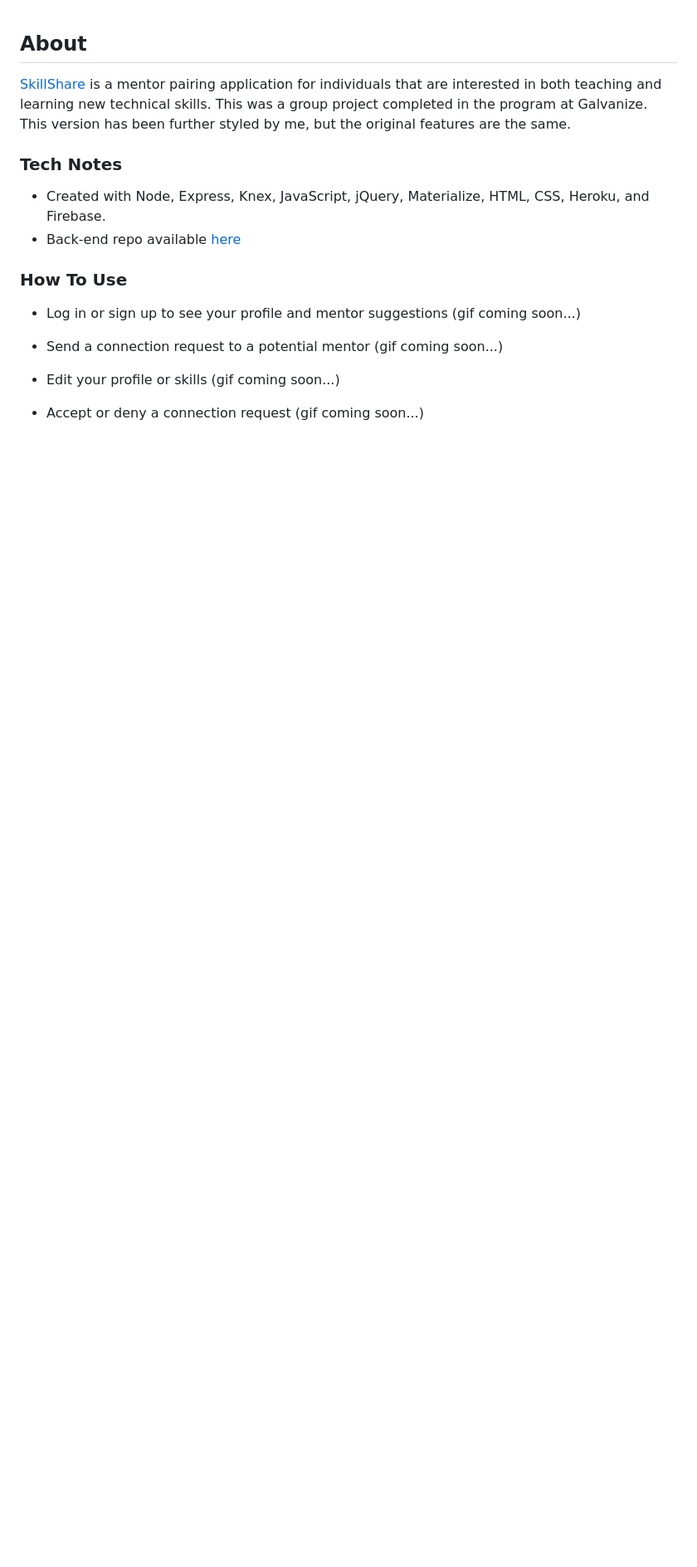
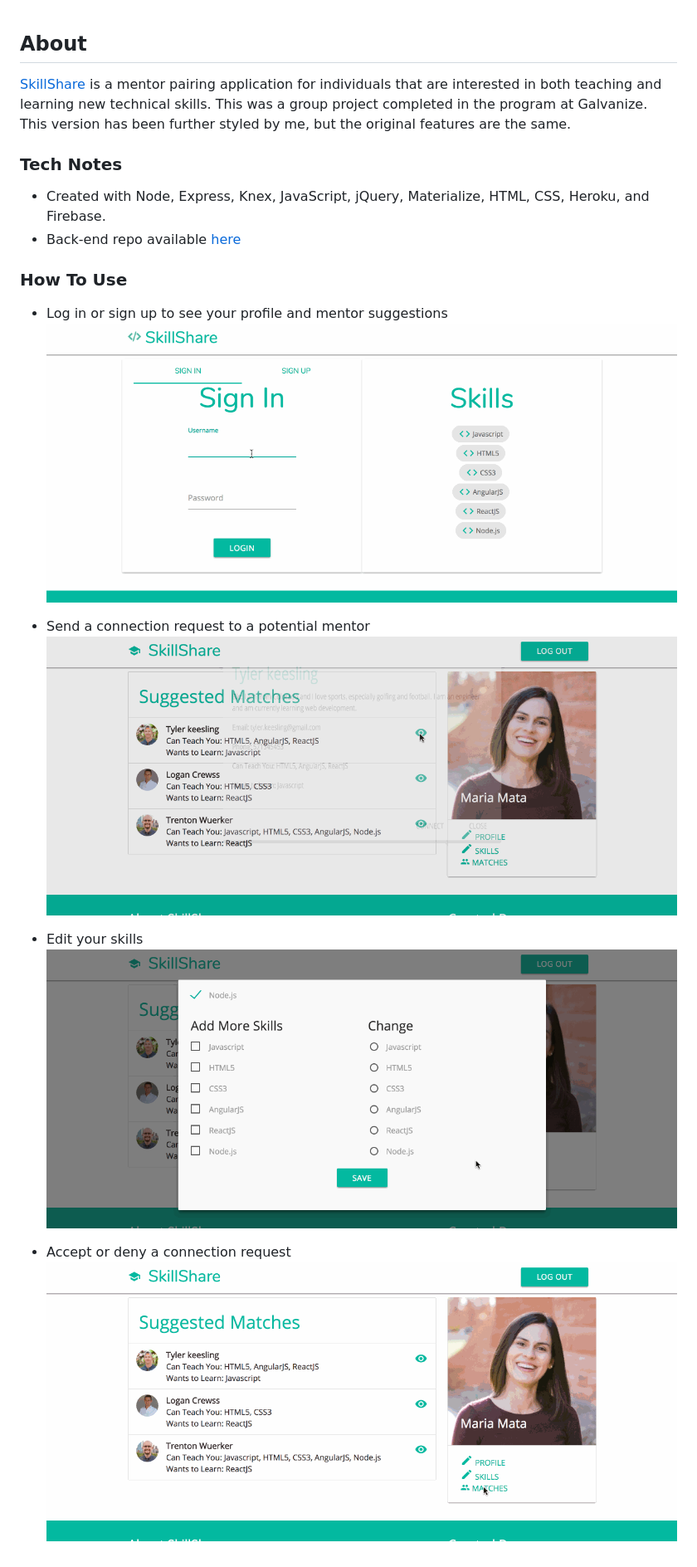
Before and after one commit to maria-mata/skill-link, a Markdown page: README.md, the part around the change. Shown: that part at 83% size. Drawn GitHub-style; pictures changed too: demo/accept.gif (added), demo/connect.gif (added), demo/login.gif (added); blank space fills up the shorter version.

```diff
--- a/README.md
+++ b/README.md
@@ -7,13 +7,13 @@
 
 ### How To Use
 * Log in or sign up to see your profile and mentor suggestions
-(gif coming soon...)
+![login](/demo/login.gif)
 
 * Send a connection request to a potential mentor
-(gif coming soon...)
+![connect](/demo/connect.gif)
 
-* Edit your profile or skills
-(gif coming soon...)
+* Edit your skills
+![edit-skills](/demo/skills.gif)
 
 * Accept or deny a connection request
-(gif coming soon...)
+![accept](/demo/accept.gif)
```
